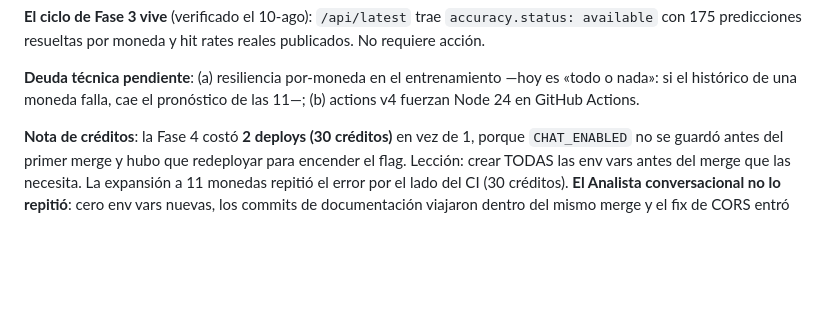
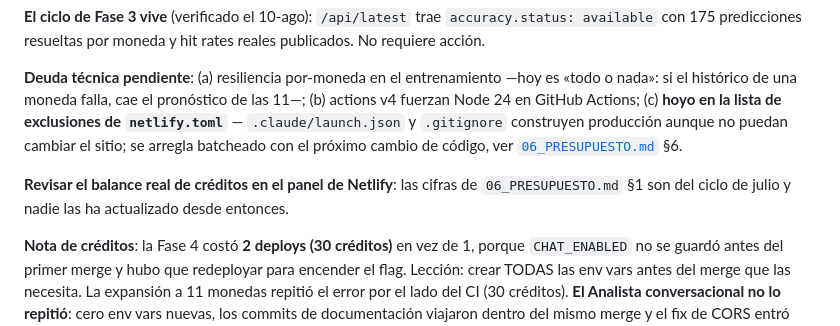
Before and after one commit to AntonioIQ/crypto-signal-vault, a Markdown page: docs/STATUS.md, the part around the change. GitHub-like rendering; blank space fills up the shorter version.

```diff
--- a/docs/STATUS.md
+++ b/docs/STATUS.md
@@ -304,7 +304,14 @@ rates reales publicados. No requiere acción.
 
 **Deuda técnica pendiente**: (a) resiliencia por-moneda en el entrenamiento
 —hoy es «todo o nada»: si el histórico de una moneda falla, cae el pronóstico de
-las 11—; (b) actions v4 fuerzan Node 24 en GitHub Actions.
+las 11—; (b) actions v4 fuerzan Node 24 en GitHub Actions; (c) **hoyo en la lista
+de exclusiones de `netlify.toml`** — `.claude/launch.json` y `.gitignore`
+construyen producción aunque no puedan cambiar el sitio; se arregla batcheado con
+el próximo cambio de código, ver [`06_PRESUPUESTO.md`](06_PRESUPUESTO.md) §6.
+
+**Revisar el balance real de créditos en el panel de Netlify**: las cifras de
+`06_PRESUPUESTO.md` §1 son del ciclo de julio y nadie las ha actualizado desde
+entonces.
 
 **Nota de créditos**: la Fase 4 costó **2 deploys (30 créditos)** en vez de 1, porque `CHAT_ENABLED` no se guardó antes del primer merge y hubo que redeployar para encender el flag. Lección: crear TODAS las env vars antes del merge que las necesita. La expansión a 11 monedas repitió el error por el lado del CI (30 créditos). **El Analista conversacional no lo repitió**: cero env vars nuevas, los commits de documentación viajaron dentro del mismo merge y el fix de CORS entró antes de mergear — **1 deploy, 15 créditos**.
 
```
Also changed, not shown: docs/06_PRESUPUESTO.md (+34 -3 lines).
